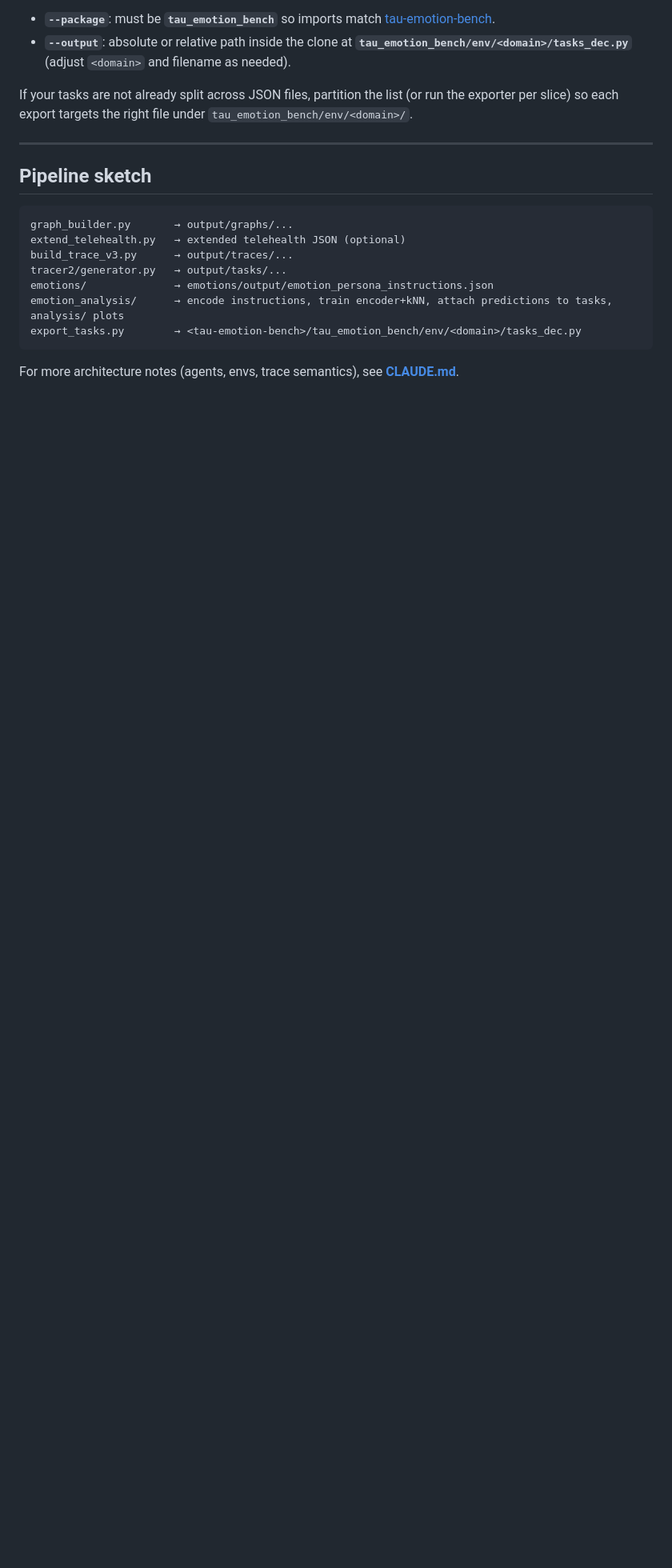
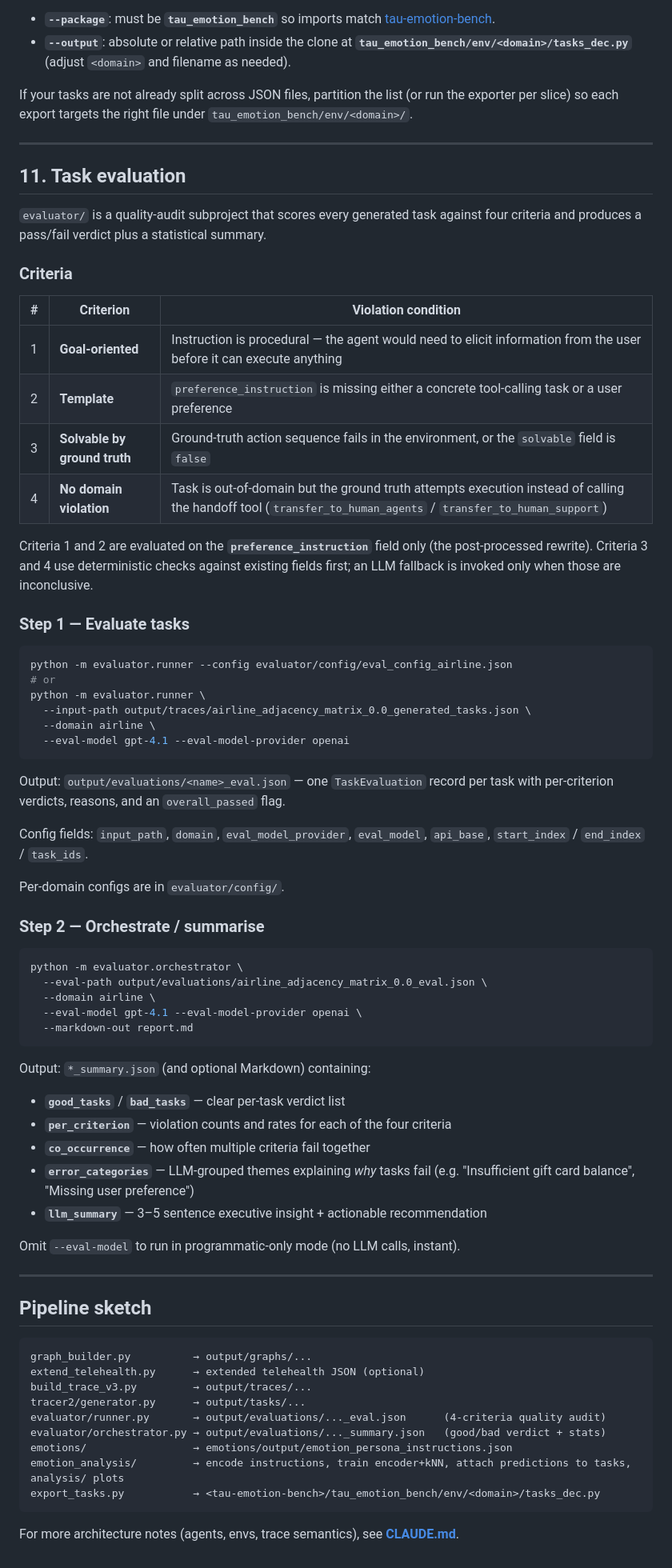
Before and after one commit to rishitoshsingh/magnet-tau, a Markdown page: README.md, the part around the change. Shown at 80% size. GitHub-like rendering; blank space fills up the shorter version.

Commit message:
Updated README for Evals

````diff
--- a/README.md
+++ b/README.md
@@ -167,16 +167,71 @@ If your tasks are not already split across JSON files, partition the list (or ru
 
 ---
 
+## 11. Task evaluation
+
+`evaluator/` is a quality-audit subproject that scores every generated task against four criteria and produces a pass/fail verdict plus a statistical summary.
+
+### Criteria
+
+| # | Criterion | Violation condition |
+|---|---|---|
+| 1 | **Goal-oriented** | Instruction is procedural — the agent would need to elicit information from the user before it can execute anything |
+| 2 | **Template** | `preference_instruction` is missing either a concrete tool-calling task or a user preference |
+| 3 | **Solvable by ground truth** | Ground-truth action sequence fails in the environment, or the `solvable` field is `false` |
+| 4 | **No domain violation** | Task is out-of-domain but the ground truth attempts execution instead of calling the handoff tool (`transfer_to_human_agents` / `transfer_to_human_support`) |
+
+Criteria 1 and 2 are evaluated on the **`preference_instruction`** field only (the post-processed rewrite). Criteria 3 and 4 use deterministic checks against existing fields first; an LLM fallback is invoked only when those are inconclusive.
+
+### Step 1 — Evaluate tasks
+
+```bash
+python -m evaluator.runner --config evaluator/config/eval_config_airline.json
+# or
+python -m evaluator.runner \
+  --input-path output/traces/airline_adjacency_matrix_0.0_generated_tasks.json \
+  --domain airline \
+  --eval-model gpt-4.1 --eval-model-provider openai
+```
+
+Output: `output/evaluations/<name>_eval.json` — one `TaskEvaluation` record per task with per-criterion verdicts, reasons, and an `overall_passed` flag.
+
+Config fields: `input_path`, `domain`, `eval_model_provider`, `eval_model`, `api_base`, `start_index` / `end_index` / `task_ids`.
+
+Per-domain configs are in `evaluator/config/`.
+
+### Step 2 — Orchestrate / summarise
+
+```bash
+python -m evaluator.orchestrator \
+  --eval-path output/evaluations/airline_adjacency_matrix_0.0_eval.json \
+  --domain airline \
+  --eval-model gpt-4.1 --eval-model-provider openai \
+  --markdown-out report.md
+```
+
+Output: `*_summary.json` (and optional Markdown) containing:
+- **`good_tasks`** / **`bad_tasks`** — clear per-task verdict list
+- **`per_criterion`** — violation counts and rates for each of the four criteria
+- **`co_occurrence`** — how often multiple criteria fail together
+- **`error_categories`** — LLM-grouped themes explaining *why* tasks fail (e.g. "Insufficient gift card balance", "Missing user preference")
+- **`llm_summary`** — 3–5 sentence executive insight + actionable recommendation
+
+Omit `--eval-model` to run in programmatic-only mode (no LLM calls, instant).
+
+---
+
 ## Pipeline sketch
 
 ```text
-graph_builder.py       → output/graphs/...
-extend_telehealth.py   → extended telehealth JSON (optional)
-build_trace_v3.py      → output/traces/...
-tracer2/generator.py   → output/tasks/...
-emotions/              → emotions/output/emotion_persona_instructions.json
-emotion_analysis/      → encode instructions, train encoder+kNN, attach predictions to tasks, analysis/ plots
-export_tasks.py        → <tau-emotion-bench>/tau_emotion_bench/env/<domain>/tasks_dec.py
+graph_builder.py          → output/graphs/...
+extend_telehealth.py      → extended telehealth JSON (optional)
+build_trace_v3.py         → output/traces/...
+tracer2/generator.py      → output/tasks/...
+evaluator/runner.py       → output/evaluations/..._eval.json      (4-criteria quality audit)
+evaluator/orchestrator.py → output/evaluations/..._summary.json   (good/bad verdict + stats)
+emotions/                 → emotions/output/emotion_persona_instructions.json
+emotion_analysis/         → encode instructions, train encoder+kNN, attach predictions to tasks, analysis/ plots
+export_tasks.py           → <tau-emotion-bench>/tau_emotion_bench/env/<domain>/tasks_dec.py
 ```
 
 For more architecture notes (agents, envs, trace semantics), see **[CLAUDE.md](CLAUDE.md)**.
````
